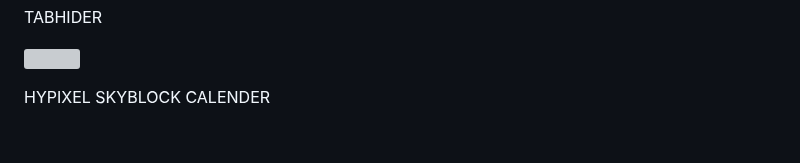
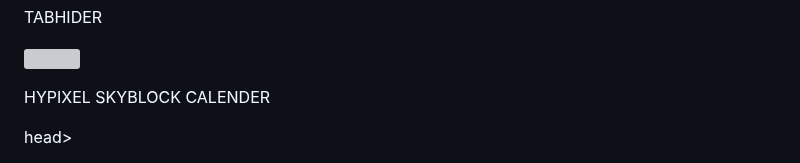
Before and after one commit to Nikorasuwastaken/Nikorasuwastaken.github.io, a Markdown page: README.md, the part around the change. Drawn GitHub-style; blank space fills up the shorter version; grey boxes are pictures that could not be loaded.

```diff
--- a/README.md
+++ b/README.md
@@ -11,4 +11,6 @@ TABHIDER
 HYPIXEL SKYBLOCK CALENDER
 
    <link rel="icon" type="image/x-icon" href="/images/favicon.ico">
-<title>Schoologyl</title>
+head>
+  <title>Schoologyl</title>
+</head>
```
